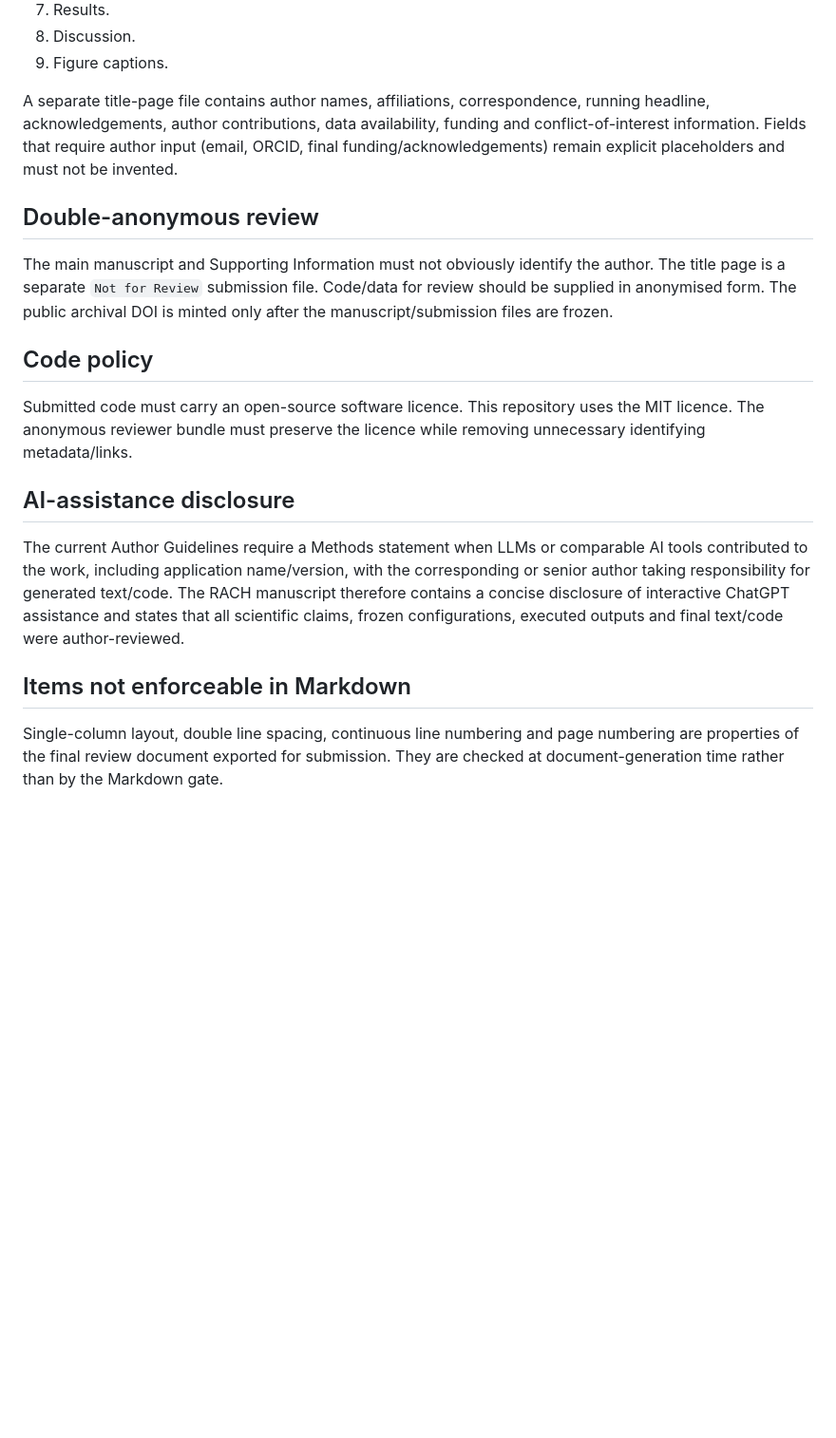
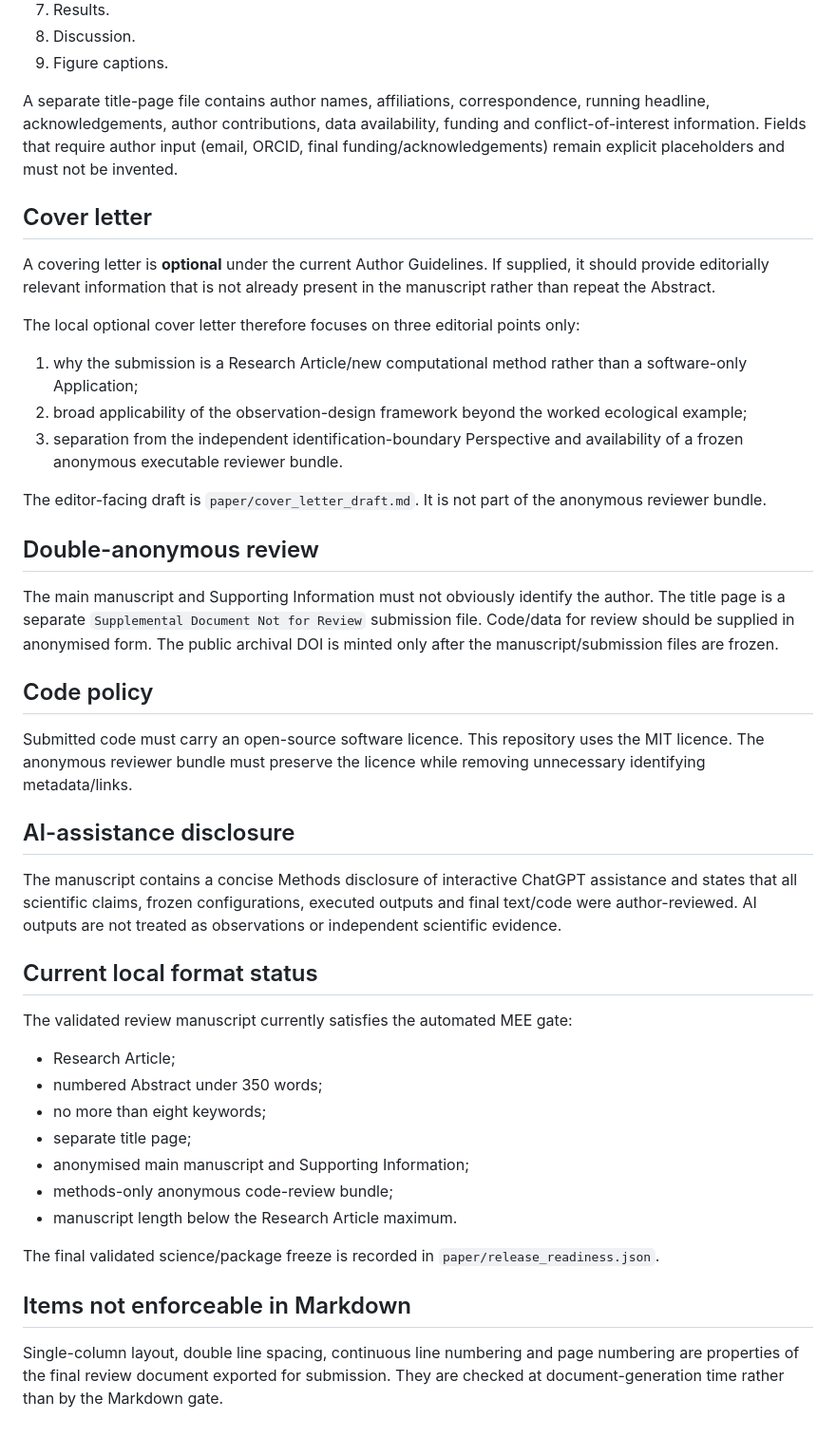
Before and after one commit to zuizui0223/microdonta, a Markdown page: paper/mee_submission_requirements_2026.md, the part around one of its changes. Shown at 95% size. Rendered like a GitHub page; blank space fills up the shorter version.

Commit message:
Refresh MEE requirements for renamed method and optional cover letter

```diff
--- a/paper/mee_submission_requirements_2026.md
+++ b/paper/mee_submission_requirements_2026.md
@@ -48,36 +35,46 @@ The active main manuscript must contain, in this order:
 8. Discussion.
 9. Figure captions.
 
-A separate title-page file contains author names, affiliations, correspondence,
-running headline, acknowledgements, author contributions, data availability,
-funding and conflict-of-interest information. Fields that require author input
-(email, ORCID, final funding/acknowledgements) remain explicit placeholders and
-must not be invented.
+A separate title-page file contains author names, affiliations, correspondence, running headline, acknowledgements, author contributions, data availability, funding and conflict-of-interest information. Fields that require author input (email, ORCID, final funding/acknowledgements) remain explicit placeholders and must not be invented.
+
+## Cover letter
+
+A covering letter is **optional** under the current Author Guidelines. If supplied, it should provide editorially relevant information that is not already present in the manuscript rather than repeat the Abstract.
+
+The local optional cover letter therefore focuses on three editorial points only:
+
+1. why the submission is a Research Article/new computational method rather than a software-only Application;
+2. broad applicability of the observation-design framework beyond the worked ecological example;
+3. separation from the independent identification-boundary Perspective and availability of a frozen anonymous executable reviewer bundle.
+
+The editor-facing draft is `paper/cover_letter_draft.md`. It is not part of the anonymous reviewer bundle.
 
 ## Double-anonymous review
 
-The main manuscript and Supporting Information must not obviously identify the
-author. The title page is a separate `Not for Review` submission file. Code/data
-for review should be supplied in anonymised form. The public archival DOI is
-minted only after the manuscript/submission files are frozen.
+The main manuscript and Supporting Information must not obviously identify the author. The title page is a separate `Supplemental Document Not for Review` submission file. Code/data for review should be supplied in anonymised form. The public archival DOI is minted only after the manuscript/submission files are frozen.
 
 ## Code policy
 
-Submitted code must carry an open-source software licence. This repository uses
-the MIT licence. The anonymous reviewer bundle must preserve the licence while
-removing unnecessary identifying metadata/links.
+Submitted code must carry an open-source software licence. This repository uses the MIT licence. The anonymous reviewer bundle must preserve the licence while removing unnecessary identifying metadata/links.
 
 ## AI-assistance disclosure
 
-The current Author Guidelines require a Methods statement when LLMs or comparable
-AI tools contributed to the work, including application name/version, with the
-corresponding or senior author taking responsibility for generated text/code.
-The RACH manuscript therefore contains a concise disclosure of interactive
-ChatGPT assistance and states that all scientific claims, frozen configurations,
-executed outputs and final text/code were author-reviewed.
+The manuscript contains a concise Methods disclosure of interactive ChatGPT assistance and states that all scientific claims, frozen configurations, executed outputs and final text/code were author-reviewed. AI outputs are not treated as observations or independent scientific evidence.
+
+## Current local format status
+
+The validated review manuscript currently satisfies the automated MEE gate:
+
+- Research Article;
+- numbered Abstract under 350 words;
+- no more than eight keywords;
+- separate title page;
+- anonymised main manuscript and Supporting Information;
+- methods-only anonymous code-review bundle;
+- manuscript length below the Research Article maximum.
+
+The final validated science/package freeze is recorded in `paper/release_readiness.json`.
 
 ## Items not enforceable in Markdown
 
-Single-column layout, double line spacing, continuous line numbering and page
-numbering are properties of the final review document exported for submission.
-They are checked at document-generation time rather than by the Markdown gate.
+Single-column layout, double line spacing, continuous line numbering and page numbering are properties of the final review document exported for submission. They are checked at document-generation time rather than by the Markdown gate.
```
Also changed, not shown: other parts of paper/mee_submission_requirements_2026.md (+8 -21 lines).
